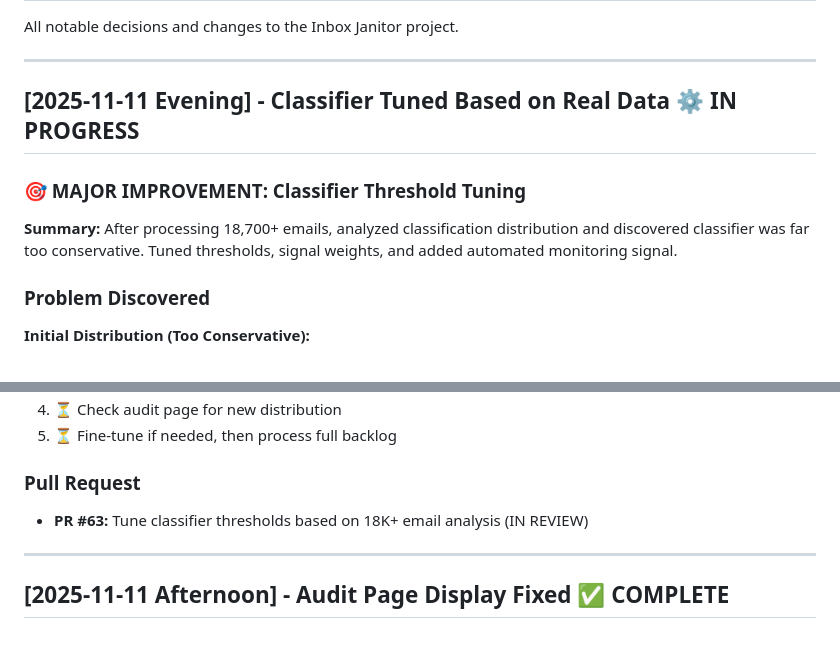
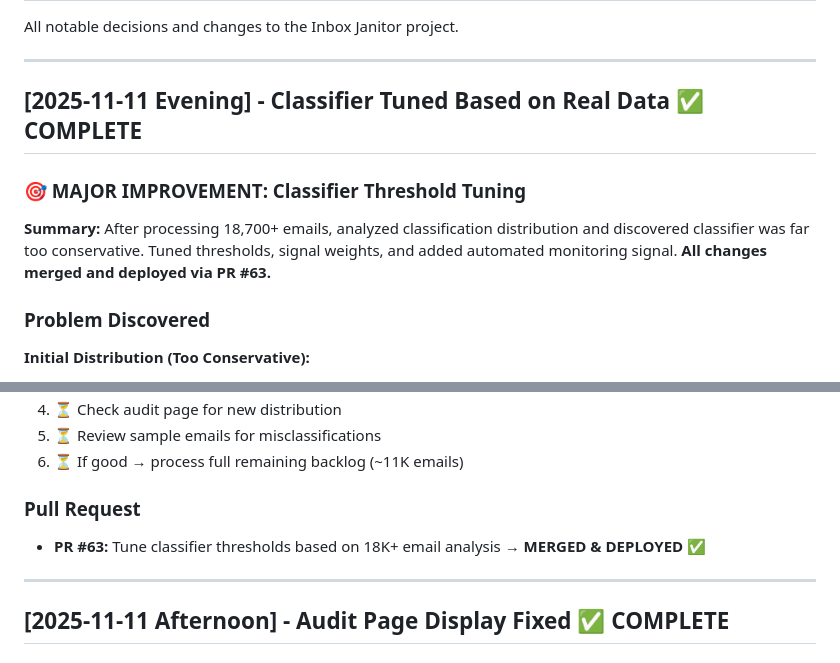
Before and after one commit to sebastian-ames3/inbox-janitor, a Markdown page: CHANGELOG.md, 2 parts joined by grey strips. Drawn GitHub-style.

```diff
--- a/CHANGELOG.md
+++ b/CHANGELOG.md
@@ -4,11 +4,11 @@ All notable decisions and changes to the Inbox Janitor project.
 
 ---
 
-## [2025-11-11 Evening] - Classifier Tuned Based on Real Data ⚙️ IN PROGRESS
+## [2025-11-11 Evening] - Classifier Tuned Based on Real Data ✅ COMPLETE
 
 ### 🎯 MAJOR IMPROVEMENT: Classifier Threshold Tuning
 
-**Summary:** After processing 18,700+ emails, analyzed classification distribution and discovered classifier was far too conservative. Tuned thresholds, signal weights, and added automated monitoring signal.
+**Summary:** After processing 18,700+ emails, analyzed classification distribution and discovered classifier was far too conservative. Tuned thresholds, signal weights, and added automated monitoring signal. **All changes merged and deployed via PR #63.**
 
 ### Problem Discovered
 
@@ -98,9 +115,10 @@ This catches Railway crash emails, GitHub notifications, etc.
 4. ⏳ Check audit page for new distribution
-5. ⏳ Fine-tune if needed, then process full backlog
+5. ⏳ Review sample emails for misclassifications
+6. ⏳ If good → process full remaining backlog (~11K emails)
 
 ### Pull Request
 
-- **PR #63:** Tune classifier thresholds based on 18K+ email analysis (IN REVIEW)
+- **PR #63:** Tune classifier thresholds based on 18K+ email analysis → **MERGED & DEPLOYED** ✅
 
 ---
 
```
Also changed, not shown: other parts of CHANGELOG.md (+25 -8 lines), claude.md (+24 -12 lines).
